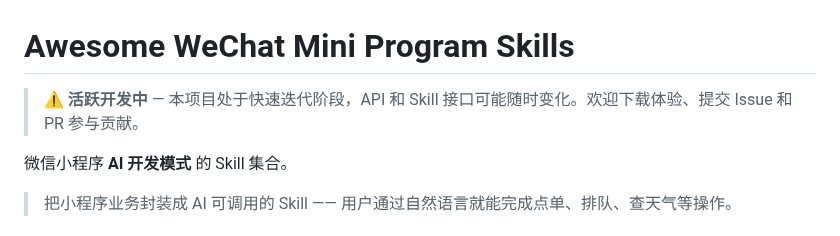
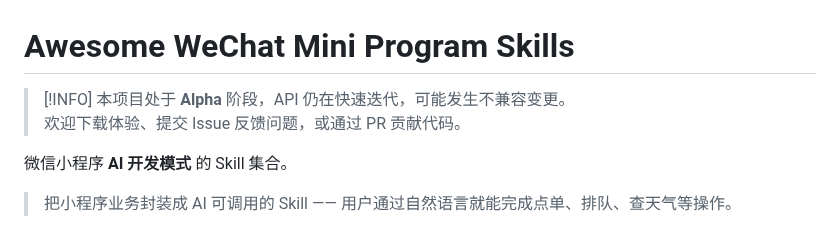
Before and after one commit to TencentCloudBase/awesome-miniprogram-skills, a Markdown page: README.md, the part around the change. GitHub-like rendering.

Commit message:
docs: add Alpha notice with GitHub Alert block

```diff
--- a/README.md
+++ b/README.md
@@ -1,6 +1,8 @@
 # Awesome WeChat Mini Program Skills
 
-> **⚠️ 活跃开发中** — 本项目处于快速迭代阶段，API 和 Skill 接口可能随时变化。欢迎下载体验、提交 Issue 和 PR 参与贡献。
+> [!INFO]
+> 本项目处于 **Alpha** 阶段，API 仍在快速迭代，可能发生不兼容变更。
+> 欢迎下载体验、提交 Issue 反馈问题，或通过 PR 贡献代码。
 
 微信小程序 **AI 开发模式** 的 Skill 集合。
 
```
